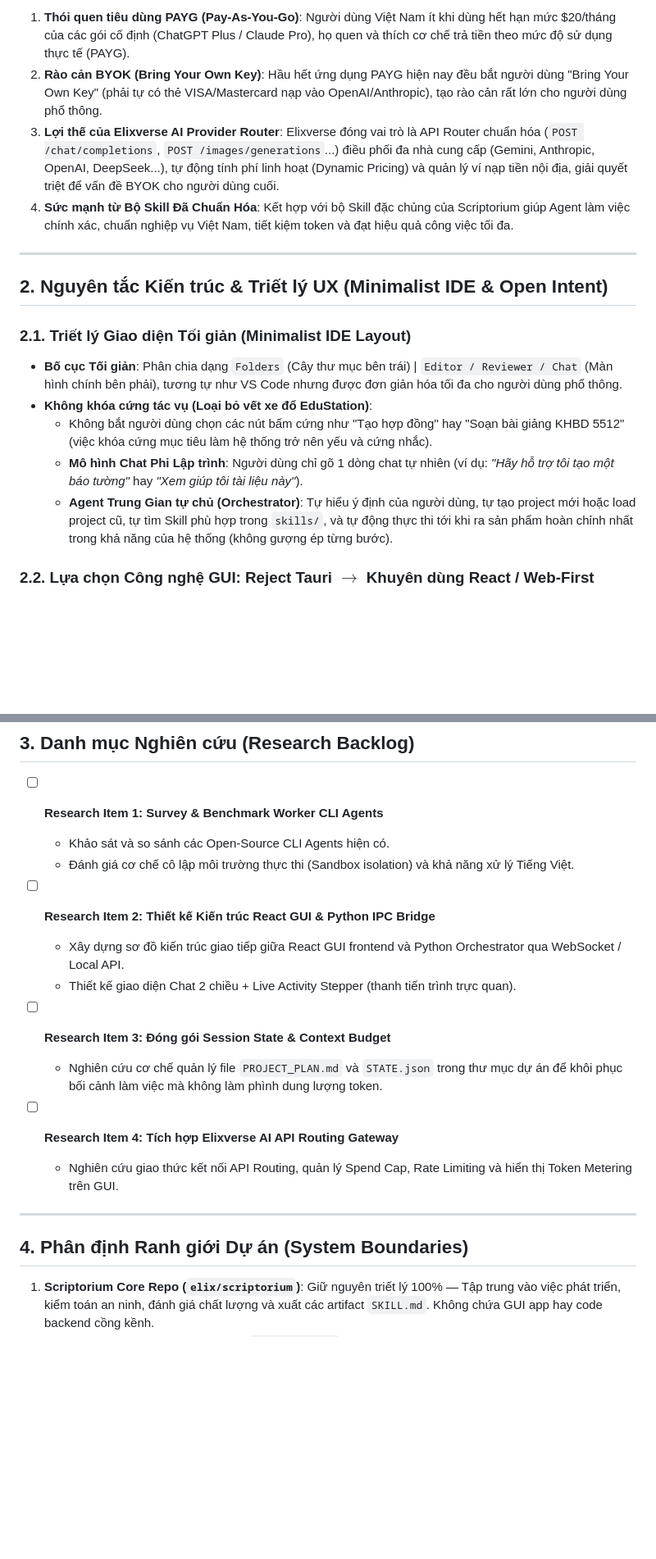
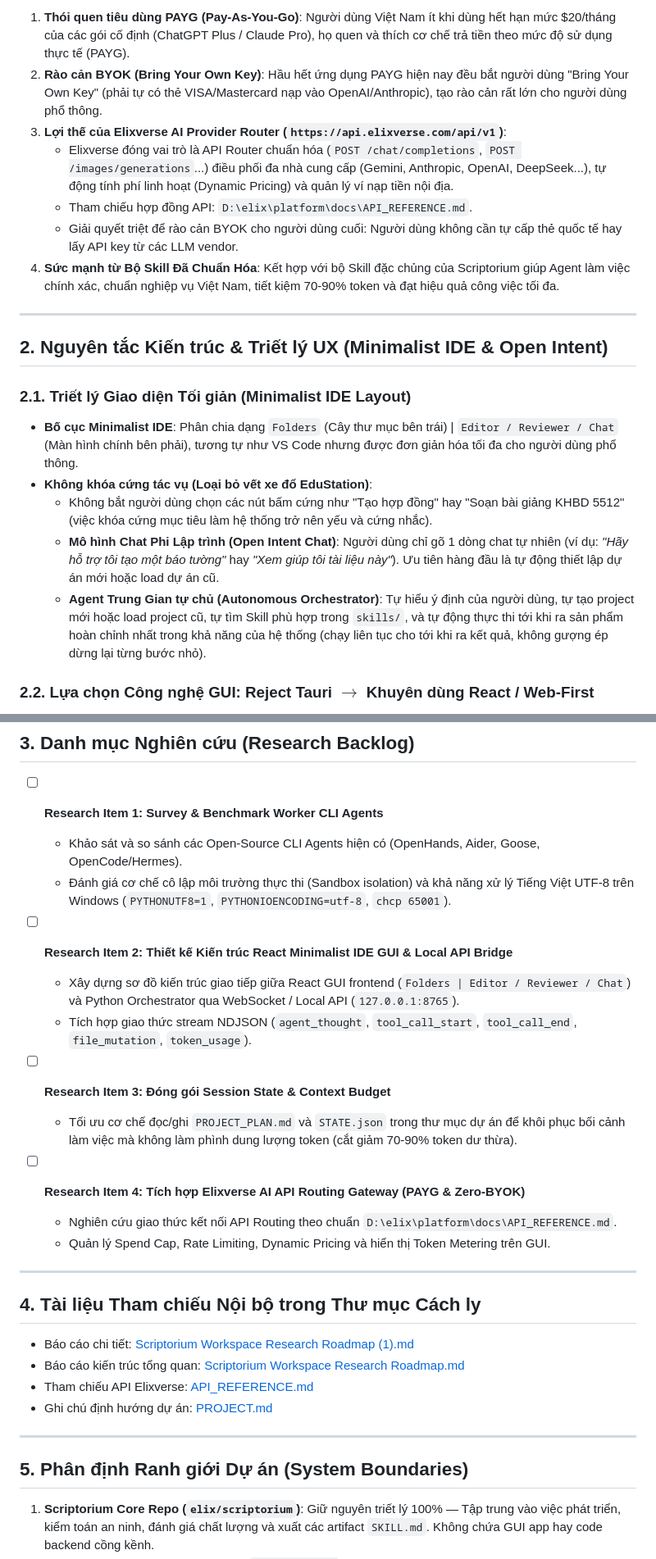
Before and after one commit to thatlq1812/scriptorium, a Markdown page: docs/roadmap/WORKSPACE_RESEARCH_AND_ROADMAP.md, 2 parts joined by grey strips. Shown at 82% size. Rendered like a GitHub page; blank space fills up the shorter version.

Commit message:
docs(roadmap): synchronize research and roadmap document with latest insights and discussion

```diff
--- a/docs/roadmap/WORKSPACE_RESEARCH_AND_ROADMAP.md
+++ b/docs/roadmap/WORKSPACE_RESEARCH_AND_ROADMAP.md
@@ -12,19 +12,22 @@ Scriptorium đóng vai trò là nhà xưởng nghiên cứu, kiểm thử bảo
 Tiếp nối nó, **Scriptorium Workspace** được định hình là ván cược chiến lược (Strategic Bet) giải quyết trực tiếp các điểm nghẽn của thị trường Việt Nam:
 1. **Thói quen tiêu dùng PAYG (Pay-As-You-Go)**: Người dùng Việt Nam ít khi dùng hết hạn mức $20/tháng của các gói cố định (ChatGPT Plus / Claude Pro), họ quen và thích cơ chế trả tiền theo mức độ sử dụng thực tế (PAYG).
 2. **Rào cản BYOK (Bring Your Own Key)**: Hầu hết ứng dụng PAYG hiện nay đều bắt người dùng "Bring Your Own Key" (phải tự có thẻ VISA/Mastercard nạp vào OpenAI/Anthropic), tạo rào cản rất lớn cho người dùng phổ thông.
-3. **Lợi thế của Elixverse AI Provider Router**: Elixverse đóng vai trò là API Router chuẩn hóa (`POST /chat/completions`, `POST /images/generations`...) điều phối đa nhà cung cấp (Gemini, Anthropic, OpenAI, DeepSeek...), tự động tính phí linh hoạt (Dynamic Pricing) và quản lý ví nạp tiền nội địa, giải quyết triệt để vấn đề BYOK cho người dùng cuối.
-4. **Sức mạnh từ Bộ Skill Đã Chuẩn Hóa**: Kết hợp với bộ Skill đặc chủng của Scriptorium giúp Agent làm việc chính xác, chuẩn nghiệp vụ Việt Nam, tiết kiệm token và đạt hiệu quả công việc tối đa.
+3. **Lợi thế của Elixverse AI Provider Router (`https://api.elixverse.com/api/v1`)**:
+   * Elixverse đóng vai trò là API Router chuẩn hóa (`POST /chat/completions`, `POST /images/generations`...) điều phối đa nhà cung cấp (Gemini, Anthropic, OpenAI, DeepSeek...), tự động tính phí linh hoạt (Dynamic Pricing) và quản lý ví nạp tiền nội địa.
+   * Tham chiếu hợp đồng API: `D:\elix\platform\docs\API_REFERENCE.md`.
+   * Giải quyết triệt để rào cản BYOK cho người dùng cuối: Người dùng không cần tự cấp thẻ quốc tế hay lấy API key từ các LLM vendor.
+4. **Sức mạnh từ Bộ Skill Đã Chuẩn Hóa**: Kết hợp với bộ Skill đặc chủng của Scriptorium giúp Agent làm việc chính xác, chuẩn nghiệp vụ Việt Nam, tiết kiệm 70-90% token và đạt hiệu quả công việc tối đa.
 
 ---
 
 ## 2. Nguyên tắc Kiến trúc & Triết lý UX (Minimalist IDE & Open Intent)
 
 ### 2.1. Triết lý Giao diện Tối giản (Minimalist IDE Layout)
-* **Bố cục Tối giản**: Phân chia dạng `Folders` (Cây thư mục bên trái) | `Editor / Reviewer / Chat` (Màn hình chính bên phải), tương tự như VS Code nhưng được đơn giản hóa tối đa cho người dùng phổ thông.
+* **Bố cục Minimalist IDE**: Phân chia dạng `Folders` (Cây thư mục bên trái) | `Editor / Reviewer / Chat` (Màn hình chính bên phải), tương tự như VS Code nhưng được đơn giản hóa tối đa cho người dùng phổ thông.
 * **Không khóa cứng tác vụ (Loại bỏ vết xe đổ EduStation)**:
   * Không bắt người dùng chọn các nút bấm cứng như "Tạo hợp đồng" hay "Soạn bài giảng KHBD 5512" (việc khóa cứng mục tiêu làm hệ thống trở nên yếu và cứng nhắc).
-  * **Mô hình Chat Phi Lập trình**: Người dùng chỉ gõ 1 dòng chat tự nhiên (ví dụ: *"Hãy hỗ trợ tôi tạo một báo tường"* hay *"Xem giúp tôi tài liệu này"*).
-  * **Agent Trung Gian tự chủ (Orchestrator)**: Tự hiểu ý định của người dùng, tự tạo project mới hoặc load project cũ, tự tìm Skill phù hợp trong `skills/`, và tự động thực thi tới khi ra sản phẩm hoàn chỉnh nhất trong khả năng của hệ thống (không gượng ép từng bước).
+  * **Mô hình Chat Phi Lập trình (Open Intent Chat)**: Người dùng chỉ gõ 1 dòng chat tự nhiên (ví dụ: *"Hãy hỗ trợ tôi tạo một báo tường"* hay *"Xem giúp tôi tài liệu này"*). Ưu tiên hàng đầu là tự động thiết lập dự án mới hoặc load dự án cũ.
+  * **Agent Trung Gian tự chủ (Autonomous Orchestrator)**: Tự hiểu ý định của người dùng, tự tạo project mới hoặc load project cũ, tự tìm Skill phù hợp trong `skills/`, và tự động thực thi tới khi ra sản phẩm hoàn chỉnh nhất trong khả năng của hệ thống (chạy liên tục cho tới khi ra kết quả, không gượng ép dừng lại từng bước nhỏ).
 
 ### 2.2. Lựa chọn Công nghệ GUI: Reject Tauri $\rightarrow$ Khuyên dùng React / Web-First
 * **Quyết định**: **Bác bỏ hoàn toàn Tauri (Rust)**.
@@ -57,22 +60,32 @@ D:/my_workspace/
 ## 3. Danh mục Nghiên cứu (Research Backlog)
 
 - [ ] **Research Item 1: Survey & Benchmark Worker CLI Agents**
-  * Khảo sát và so sánh các Open-Source CLI Agents hiện có.
-  * Đánh giá cơ chế cô lập môi trường thực thi (Sandbox isolation) và khả năng xử lý Tiếng Việt.
+  * Khảo sát và so sánh các Open-Source CLI Agents hiện có (OpenHands, Aider, Goose, OpenCode/Hermes).
+  * Đánh giá cơ chế cô lập môi trường thực thi (Sandbox isolation) và khả năng xử lý Tiếng Việt UTF-8 trên Windows (`PYTHONUTF8=1`, `PYTHONIOENCODING=utf-8`, `chcp 65001`).
 
-- [ ] **Research Item 2: Thiết kế Kiến trúc React GUI & Python IPC Bridge**
-  * Xây dựng sơ đồ kiến trúc giao tiếp giữa React GUI frontend và Python Orchestrator qua WebSocket / Local API.
-  * Thiết kế giao diện Chat 2 chiều + Live Activity Stepper (thanh tiến trình trực quan).
+- [ ] **Research Item 2: Thiết kế Kiến trúc React Minimalist IDE GUI & Local API Bridge**
+  * Xây dựng sơ đồ kiến trúc giao tiếp giữa React GUI frontend (`Folders | Editor / Reviewer / Chat`) và Python Orchestrator qua WebSocket / Local API (`127.0.0.1:8765`).
+  * Tích hợp giao thức stream NDJSON (`agent_thought`, `tool_call_start`, `tool_call_end`, `file_mutation`, `token_usage`).
 
 - [ ] **Research Item 3: Đóng gói Session State & Context Budget**
-  * Nghiên cứu cơ chế quản lý file `PROJECT_PLAN.md` và `STATE.json` trong thư mục dự án để khôi phục bối cảnh làm việc mà không làm phình dung lượng token.
+  * Tối ưu cơ chế đọc/ghi `PROJECT_PLAN.md` và `STATE.json` trong thư mục dự án để khôi phục bối cảnh làm việc mà không làm phình dung lượng token (cắt giảm 70-90% token dư thừa).
 
-- [ ] **Research Item 4: Tích hợp Elixverse AI API Routing Gateway**
-  * Nghiên cứu giao thức kết nối API Routing, quản lý Spend Cap, Rate Limiting và hiển thị Token Metering trên GUI.
+- [ ] **Research Item 4: Tích hợp Elixverse AI API Routing Gateway (PAYG & Zero-BYOK)**
+  * Nghiên cứu giao thức kết nối API Routing theo chuẩn `D:\elix\platform\docs\API_REFERENCE.md`.
+  * Quản lý Spend Cap, Rate Limiting, Dynamic Pricing và hiển thị Token Metering trên GUI.
 
 ---
 
-## 4. Phân định Ranh giới Dự án (System Boundaries)
+## 4. Tài liệu Tham chiếu Nội bộ trong Thư mục Cách ly
+
+- Báo cáo chi tiết: [Scriptorium Workspace Research Roadmap (1).md](file:///D:/elix/scriptorium/docs/roadmap/researches/Scriptorium%20Workspace%20Research%20Roadmap%20%281%29.md)
+- Báo cáo kiến trúc tổng quan: [Scriptorium Workspace Research Roadmap.md](file:///D:/elix/scriptorium/docs/roadmap/researches/Scriptorium%20Workspace%20Research%20Roadmap.md)
+- Tham chiếu API Elixverse: [API_REFERENCE.md](file:///D:/elix/platform/docs/API_REFERENCE.md)
+- Ghi chú định hướng dự án: [PROJECT.md](file:///D:/elix/scriptorium/PROJECT.md)
+
+---
+
+## 5. Phân định Ranh giới Dự án (System Boundaries)
 
 1. **Scriptorium Core Repo (`elix/scriptorium`)**: Giữ nguyên triết lý 100% — Tập trung vào việc phát triển, kiểm toán an ninh, đánh giá chất lượng và xuất các artifact `SKILL.md`. Không chứa GUI app hay code backend cồng kềnh.
 2. **Scriptorium Workspace Roadmap (`docs/roadmap/`)**: Nơi lưu trữ tài liệu nghiên cứu, ý tưởng kiến trúc và định hướng sản phẩm cho ứng dụng GUI tương lai.
```
